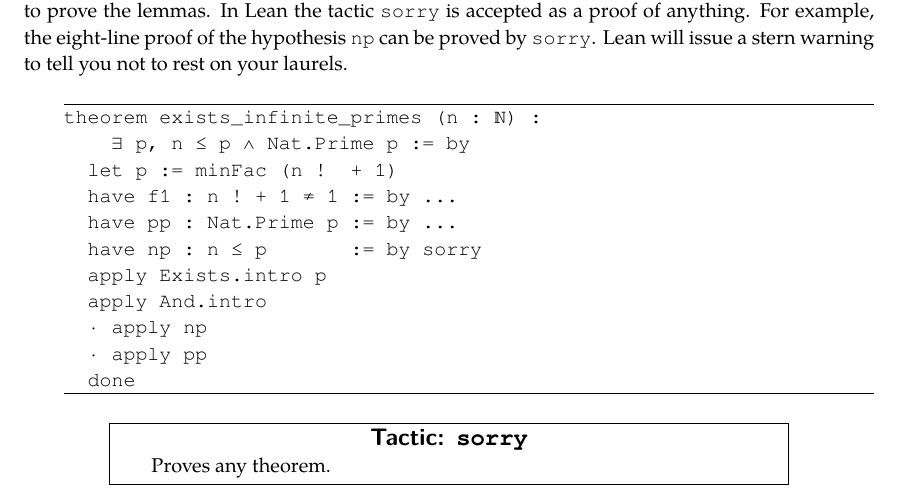
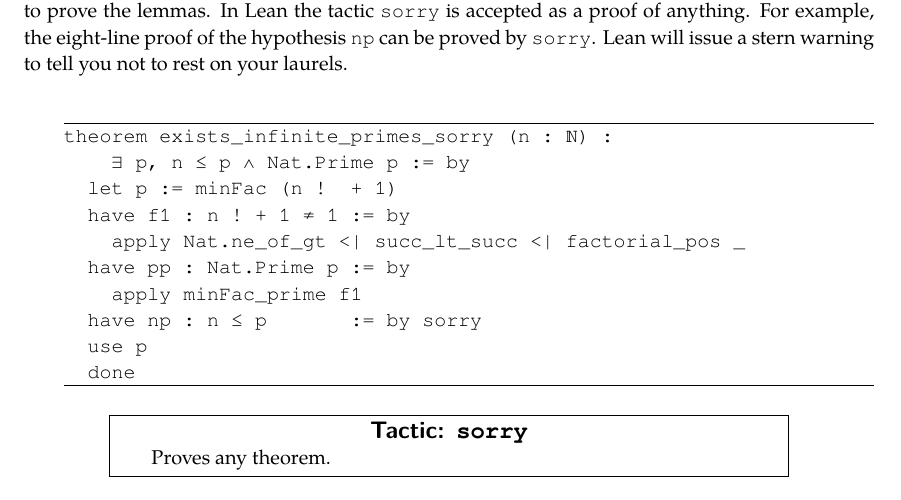
Before and after one commit to motib/gentle-lean, a LaTeX document (tutorial/gentle.tex, which reads tutorial/primes.tex): part of page 16 of 35, cut so that both start at the same text. Compiled offline with XeLaTeX; a missing font is replaced by an installed copy or a similar font.

Commit message:
Fix bug about "sorry" in tutorial

```diff
--- a/tutorial/primes.tex
+++ b/tutorial/primes.tex
@@ -150,19 +150,16 @@
 
 Even without the comments the proof is not short. When proving complex theorems it is convenient to assume that certain lemmas are true, and then when the main proof is complete to return to prove the lemmas. In Lean the tactic !sorry! is accepted as a proof of anything. For example, the eight-line proof of the hypothesis !np! can be proved by !sorry!. Lean will issue a stern warning to tell you not to rest on your laurels.
 
-\vspace{-2ex}
-
 \begin{Verbatim}[numbers=none]
-theorem exists_infinite_primes (n : ℕ) :
+theorem exists_infinite_primes_sorry (n : ℕ) :
     ∃ p, n ≤ p ∧ Nat.Prime p := by
   let p := minFac (n !  + 1)
-  have f1 : n ! + 1 ≠ 1 := by ...
-  have pp : Nat.Prime p := by ...
+  have f1 : n ! + 1 ≠ 1 := by
+    apply Nat.ne_of_gt <| succ_lt_succ <| factorial_pos _
+  have pp : Nat.Prime p := by
+    apply minFac_prime f1
   have np : n ≤ p       := by sorry
-  apply Exists.intro p
-  apply And.intro
-  · apply np
-  · apply pp
+  use p
   done
 \end{Verbatim}
 
```
Also changed, not shown: gentle-lean-2024-01-05.pdf (deleted), gentle-lean-2024-01-06.pdf (added), 1 other file.
